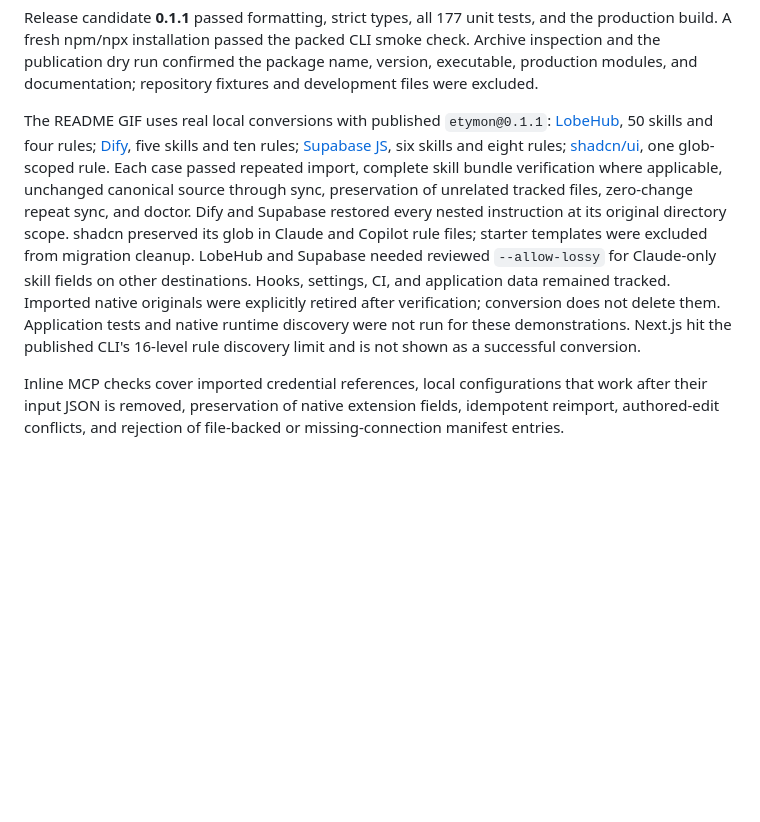
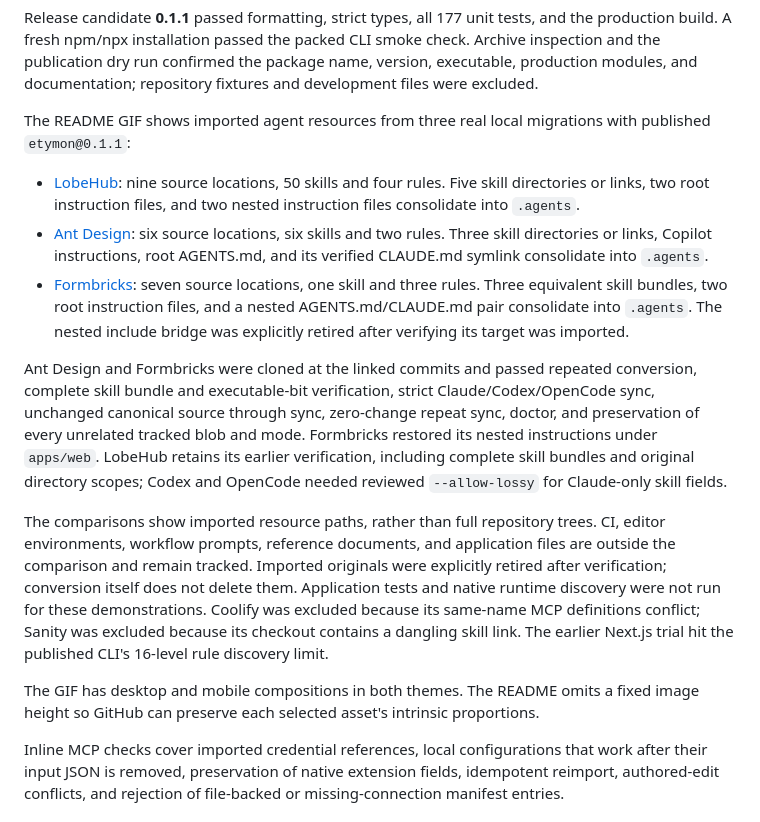
Before and after one commit to landoncrabtree/etymon, a Markdown page: docs/VERIFICATION.md, the part around the change. GitHub-like rendering; blank space fills up the shorter version.

```diff
--- a/docs/VERIFICATION.md
+++ b/docs/VERIFICATION.md
@@ -38,7 +38,17 @@ Release workflow tests run the shell entry points in temporary projects with npm
 
 Release candidate **0.1.1** passed formatting, strict types, all 177 unit tests, and the production build. A fresh npm/npx installation passed the packed CLI smoke check. Archive inspection and the publication dry run confirmed the package name, version, executable, production modules, and documentation; repository fixtures and development files were excluded.
 
-The README GIF uses real local conversions with published `etymon@0.1.1`: [LobeHub](https://github.com/lobehub/lobehub/tree/4bcb808c608ed79497713ab20bcd03ac6d8713da), 50 skills and four rules; [Dify](https://github.com/langgenius/dify/tree/0bd950fd01e9d0b357601fb1a418673465304ede), five skills and ten rules; [Supabase JS](https://github.com/supabase/supabase-js/tree/ca7960a0e49d5870fd6b11aed961e8ab7187f06f), six skills and eight rules; [shadcn/ui](https://github.com/shadcn-ui/ui/tree/d75a96ab781f3d659be1ad287347d5887ce9f2fc), one glob-scoped rule. Each case passed repeated import, complete skill bundle verification where applicable, unchanged canonical source through sync, preservation of unrelated tracked files, zero-change repeat sync, and doctor. Dify and Supabase restored every nested instruction at its original directory scope. shadcn preserved its glob in Claude and Copilot rule files; starter templates were excluded from migration cleanup. LobeHub and Supabase needed reviewed `--allow-lossy` for Claude-only skill fields on other destinations. Hooks, settings, CI, and application data remained tracked. Imported native originals were explicitly retired after verification; conversion does not delete them. Application tests and native runtime discovery were not run for these demonstrations. Next.js hit the published CLI's 16-level rule discovery limit and is not shown as a successful conversion.
+The README GIF shows imported agent resources from three real local migrations with published `etymon@0.1.1`:
+
+- [LobeHub](https://github.com/lobehub/lobehub/tree/4bcb808c608ed79497713ab20bcd03ac6d8713da): nine source locations, 50 skills and four rules. Five skill directories or links, two root instruction files, and two nested instruction files consolidate into `.agents`.
+- [Ant Design](https://github.com/ant-design/ant-design/tree/820e1a8c2dbb508b15e5ad0fc3eedcdef869d98b): six source locations, six skills and two rules. Three skill directories or links, Copilot instructions, root AGENTS.md, and its verified CLAUDE.md symlink consolidate into `.agents`.
+- [Formbricks](https://github.com/formbricks/formbricks/tree/439b0a047700c0680b30f2734e81d0499d4a9184): seven source locations, one skill and three rules. Three equivalent skill bundles, two root instruction files, and a nested AGENTS.md/CLAUDE.md pair consolidate into `.agents`. The nested include bridge was explicitly retired after verifying its target was imported.
+
+Ant Design and Formbricks were cloned at the linked commits and passed repeated conversion, complete skill bundle and executable-bit verification, strict Claude/Codex/OpenCode sync, unchanged canonical source through sync, zero-change repeat sync, doctor, and preservation of every unrelated tracked blob and mode. Formbricks restored its nested instructions under `apps/web`. LobeHub retains its earlier verification, including complete skill bundles and original directory scopes; Codex and OpenCode needed reviewed `--allow-lossy` for Claude-only skill fields.
+
+The comparisons show imported resource paths, rather than full repository trees. CI, editor environments, workflow prompts, reference documents, and application files are outside the comparison and remain tracked. Imported originals were explicitly retired after verification; conversion itself does not delete them. Application tests and native runtime discovery were not run for these demonstrations. Coolify was excluded because its same-name MCP definitions conflict; Sanity was excluded because its checkout contains a dangling skill link. The earlier Next.js trial hit the published CLI's 16-level rule discovery limit.
+
+The GIF has desktop and mobile compositions in both themes. The README omits a fixed image height so GitHub can preserve each selected asset's intrinsic proportions.
 
 Inline MCP checks cover imported credential references, local configurations that work after their input JSON is removed, preservation of native extension fields, idempotent reimport, authored-edit conflicts, and rejection of file-backed or missing-connection manifest entries.
 
```
Also changed, not shown: README.md (+4 -2 lines), docs/assets/case-studies-dark-mobile.gif (added), docs/assets/case-studies-dark.gif, docs/assets/case-studies-light-mobile.gif (added), docs/assets/case-studies-light.gif.
